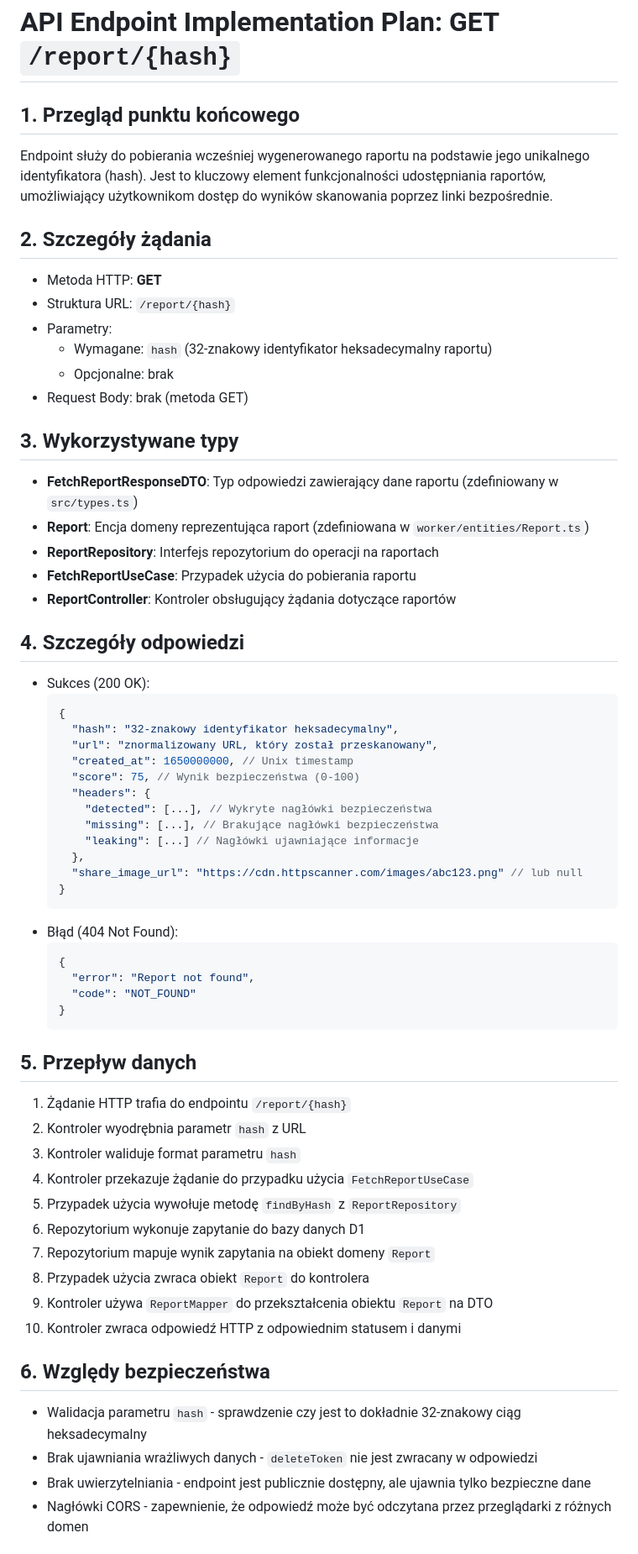
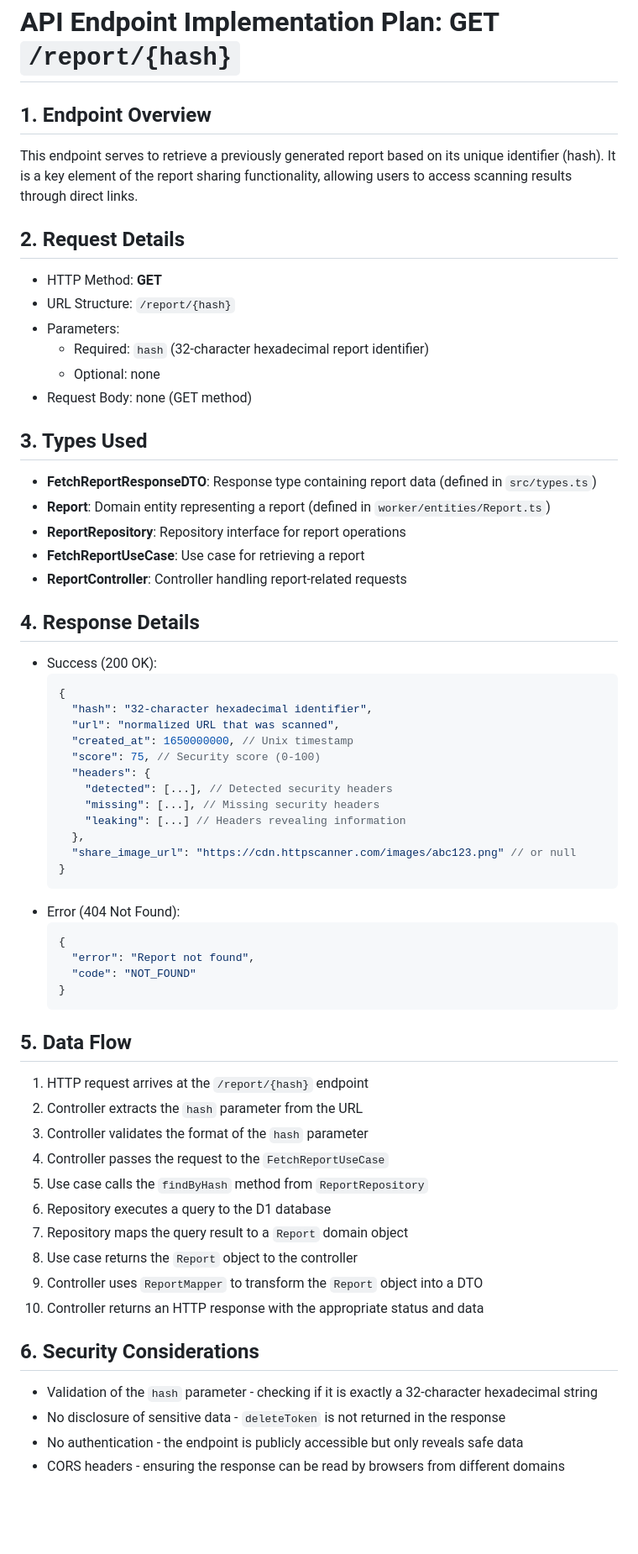
Before and after one commit to bartosz-io/http-scanner, a Markdown page: .ai/endpoints/fetch-report-implementation-plan.md, the part around the change printed below. Shown: that part at 84% size. GitHub-like rendering; blank space fills up the shorter version.

Commit message:
docs: translate fetch report implementation plan to English

````diff
--- a/.ai/endpoints/fetch-report-implementation-plan.md
+++ b/.ai/endpoints/fetch-report-implementation-plan.md
@@ -1,40 +1,40 @@
 # API Endpoint Implementation Plan: GET `/report/{hash}`
 
-## 1. Przegląd punktu końcowego
-Endpoint służy do pobierania wcześniej wygenerowanego raportu na podstawie jego unikalnego identyfikatora (hash). Jest to kluczowy element funkcjonalności udostępniania raportów, umożliwiający użytkownikom dostęp do wyników skanowania poprzez linki bezpośrednie.
+## 1. Endpoint Overview
+This endpoint serves to retrieve a previously generated report based on its unique identifier (hash). It is a key element of the report sharing functionality, allowing users to access scanning results through direct links.
 
-## 2. Szczegóły żądania
-- Metoda HTTP: **GET**
-- Struktura URL: `/report/{hash}`
-- Parametry:
-  - Wymagane: `hash` (32-znakowy identyfikator heksadecymalny raportu)
-  - Opcjonalne: brak
-- Request Body: brak (metoda GET)
+## 2. Request Details
+- HTTP Method: **GET**
+- URL Structure: `/report/{hash}`
+- Parameters:
+  - Required: `hash` (32-character hexadecimal report identifier)
+  - Optional: none
+- Request Body: none (GET method)
 
-## 3. Wykorzystywane typy
-- **FetchReportResponseDTO**: Typ odpowiedzi zawierający dane raportu (zdefiniowany w `src/types.ts`)
-- **Report**: Encja domeny reprezentująca raport (zdefiniowana w `worker/entities/Report.ts`)
-- **ReportRepository**: Interfejs repozytorium do operacji na raportach
-- **FetchReportUseCase**: Przypadek użycia do pobierania raportu
-- **ReportController**: Kontroler obsługujący żądania dotyczące raportów
+## 3. Types Used
+- **FetchReportResponseDTO**: Response type containing report data (defined in `src/types.ts`)
+- **Report**: Domain entity representing a report (defined in `worker/entities/Report.ts`)
+- **ReportRepository**: Repository interface for report operations
+- **FetchReportUseCase**: Use case for retrieving a report
+- **ReportController**: Controller handling report-related requests
 
-## 4. Szczegóły odpowiedzi
-- Sukces (200 OK):
+## 4. Response Details
+- Success (200 OK):
   ```json
   {
-    "hash": "32-znakowy identyfikator heksadecymalny",
-    "url": "znormalizowany URL, który został przeskanowany",
+    "hash": "32-character hexadecimal identifier",
+    "url": "normalized URL that was scanned",
     "created_at": 1650000000, // Unix timestamp
-    "score": 75, // Wynik bezpieczeństwa (0-100)
+    "score": 75, // Security score (0-100)
     "headers": {
-      "detected": [...], // Wykryte nagłówki bezpieczeństwa
-      "missing": [...], // Brakujące nagłówki bezpieczeństwa
-      "leaking": [...] // Nagłówki ujawniające informacje
+      "detected": [...], // Detected security headers
+      "missing": [...], // Missing security headers
+      "leaking": [...] // Headers revealing information
     },
-    "share_image_url": "https://cdn.httpscanner.com/images/abc123.png" // lub null
+    "share_image_url": "https://cdn.httpscanner.com/images/abc123.png" // or null
   }
   ```
-- Błąd (404 Not Found):
+- Error (404 Not Found):
   ```json
   {
     "error": "Report not found",
@@ -42,21 +42,21 @@ Endpoint służy do pobierania wcześniej wygenerowanego raportu na podstawie je
   }
   ```
 
-## 5. Przepływ danych
-1. Żądanie HTTP trafia do endpointu `/report/{hash}`
-2. Kontroler wyodrębnia parametr `hash` z URL
-3. Kontroler waliduje format parametru `hash`
-4. Kontroler przekazuje żądanie do przypadku użycia `FetchReportUseCase`
-5. Przypadek użycia wywołuje metodę `findByHash` z `ReportRepository`
-6. Repozytorium wykonuje zapytanie do bazy danych D1
-7. Repozytorium mapuje wynik zapytania na obiekt domeny `Report`
-8. Przypadek użycia zwraca obiekt `Report` do kontrolera
-9. Kontroler używa `ReportMapper` do przekształcenia obiektu `Report` na DTO
-10. Kontroler zwraca odpowiedź HTTP z odpowiednim statusem i danymi
+## 5. Data Flow
+1. HTTP request arrives at the `/report/{hash}` endpoint
+2. Controller extracts the `hash` parameter from the URL
+3. Controller validates the format of the `hash` parameter
+4. Controller passes the request to the `FetchReportUseCase`
+5. Use case calls the `findByHash` method from `ReportRepository`
+6. Repository executes a query to the D1 database
+7. Repository maps the query result to a `Report` domain object
+8. Use case returns the `Report` object to the controller
+9. Controller uses `ReportMapper` to transform the `Report` object into a DTO
+10. Controller returns an HTTP response with the appropriate status and data
 
-## 6. Względy bezpieczeństwa
-- Walidacja parametru `hash` - sprawdzenie czy jest to dokładnie 32-znakowy ciąg heksadecymalny
-- Brak ujawniania wrażliwych danych - `deleteToken` nie jest zwracany w odpowiedzi
-- Brak uwierzytelniania - endpoint jest publicznie dostępny, ale ujawnia tylko bezpieczne dane
-- Nagłówki CORS - zapewnienie, że odpowiedź może być odczytana przez przeglądarki z różnych domen
+## 6. Security Considerations
+- Validation of the `hash` parameter - checking if it is exactly a 32-character hexadecimal string
+- No disclosure of sensitive data - `deleteToken` is not returned in the response
+- No authentication - the endpoint is publicly accessible but only reveals safe data
+- CORS headers - ensuring the response can be read by browsers from different domains
 
````
Also changed, not shown: other parts of .ai/endpoints/fetch-report-implementation-plan.md (+33 -33 lines).
